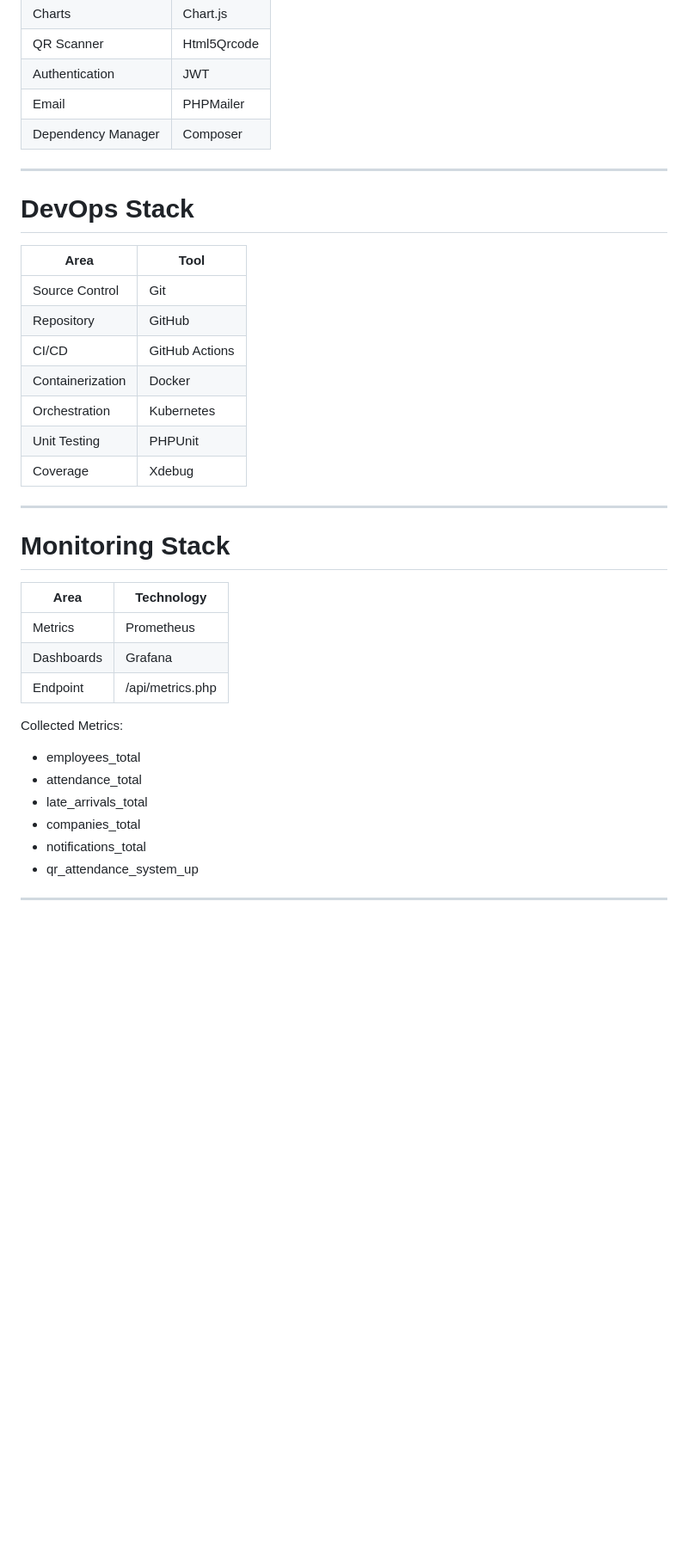
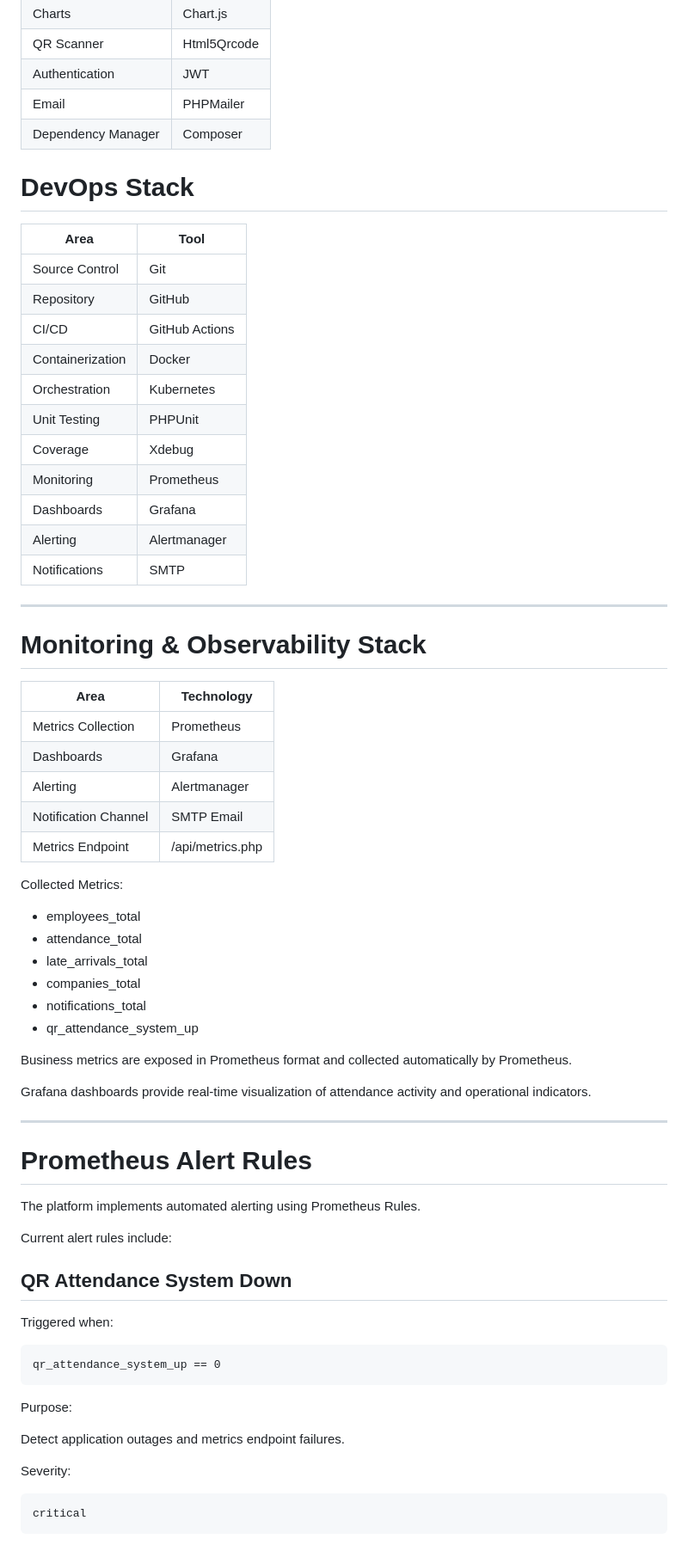
Before and after one commit to juandev-mx/QR-attendance-system-professional, a Markdown page: README.md, the part around one of its changes. Shown at 86% size. Rendered like a GitHub page; blank space fills up the shorter version.

Commit message:
Enhance README with monitoring and alerting details
Added monitoring and alerting features to README.

````diff
--- a/README.md
+++ b/README.md
@@ -200,29 +253,33 @@ Powered by:
 | Email              | PHPMailer   |
 | Dependency Manager | Composer    |
 
----
-
 # DevOps Stack
 
-| Area             | Tool           |
-| ---------------- | -------------- |
-| Source Control   | Git            |
-| Repository       | GitHub         |
-| CI/CD            | GitHub Actions |
-| Containerization | Docker         |
-| Orchestration    | Kubernetes     |
-| Unit Testing     | PHPUnit        |
-| Coverage         | Xdebug         |
+| Area | Tool |
+|---------|---------|
+| Source Control | Git |
+| Repository | GitHub |
+| CI/CD | GitHub Actions |
+| Containerization | Docker |
+| Orchestration | Kubernetes |
+| Unit Testing | PHPUnit |
+| Coverage | Xdebug |
+| Monitoring | Prometheus |
+| Dashboards | Grafana |
+| Alerting | Alertmanager |
+| Notifications | SMTP |
 
 ---
 
-# Monitoring Stack
+# Monitoring & Observability Stack
 
-| Area       | Technology       |
-| ---------- | ---------------- |
-| Metrics    | Prometheus       |
-| Dashboards | Grafana          |
-| Endpoint   | /api/metrics.php |
+| Area | Technology |
+|--------|------------|
+| Metrics Collection | Prometheus |
+| Dashboards | Grafana |
+| Alerting | Alertmanager |
+| Notification Channel | SMTP Email |
+| Metrics Endpoint | /api/metrics.php |
 
 Collected Metrics:
 
@@ -232,3 +289,34 @@ Collected Metrics:
 * companies_total
 * notifications_total
 * qr_attendance_system_up
+
+Business metrics are exposed in Prometheus format and collected automatically by Prometheus.
+
+Grafana dashboards provide real-time visualization of attendance activity and operational indicators.
+
+---
+
+# Prometheus Alert Rules
+
+The platform implements automated alerting using Prometheus Rules.
+
+Current alert rules include:
+
+## QR Attendance System Down
+
+Triggered when:
+
+```text
+qr_attendance_system_up == 0
+```
+
+Purpose:
+
+Detect application outages and metrics endpoint failures.
+
+Severity:
+
+```text
+critical
+```
+
````
Also changed, not shown: other parts of README.md (+176 -2 lines).
